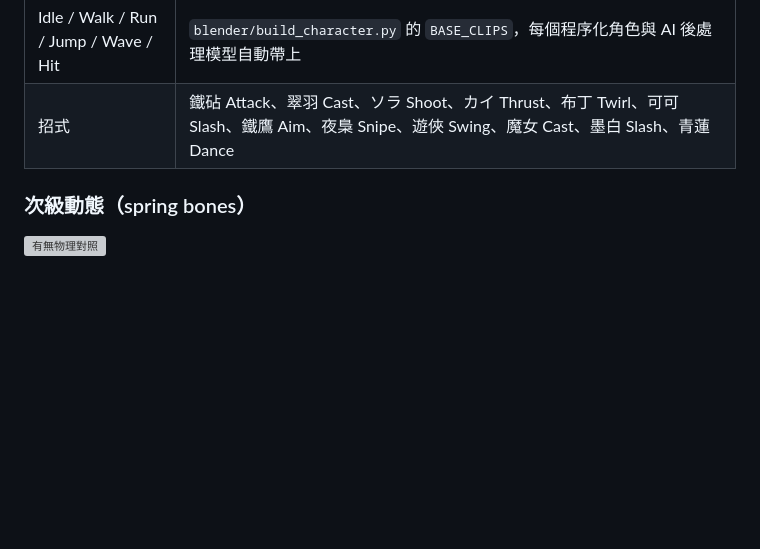
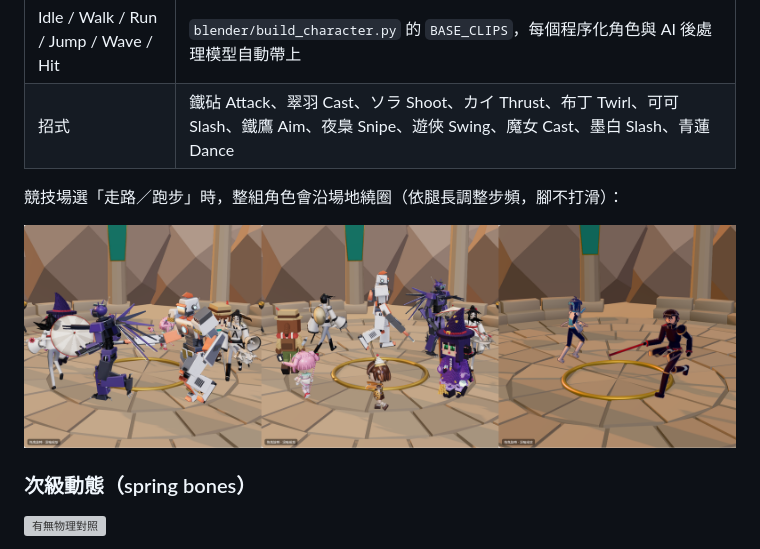
Before and after one commit to yoyoCadence/3d_model_creator, a Markdown page: README.md, the part around the change. GitHub-like rendering; pictures changed too: assets/renders/stage_locomotion.png (added); blank space fills up the shorter version; grey boxes are pictures that could not be loaded.

```diff
--- a/README.md
+++ b/README.md
@@ -46,6 +46,10 @@
 | Idle / Walk / Run / Jump / Wave / Hit | `blender/build_character.py` 的 `BASE_CLIPS`，每個程序化角色與 AI 後處理模型自動帶上 |
 | 招式 | 鐵砧 Attack、翠羽 Cast、ソラ Shoot、カイ Thrust、布丁 Twirl、可可 Slash、鐵鷹 Aim、夜梟 Snipe、遊俠 Swing、魔女 Cast、墨白 Slash、青蓮 Dance |
 
+競技場選「走路／跑步」時，整組角色會沿場地繞圈（依腿長調整步頻，腳不打滑）：
+
+![繞圈移動](assets/renders/stage_locomotion.png)
+
 ### 次級動態（spring bones）
 
 ![有無物理對照](assets/renders/spring_bones_compare.png)
```
Also changed, not shown: docs/PROGRESS.md (+8 -1 lines), 2 other files.
